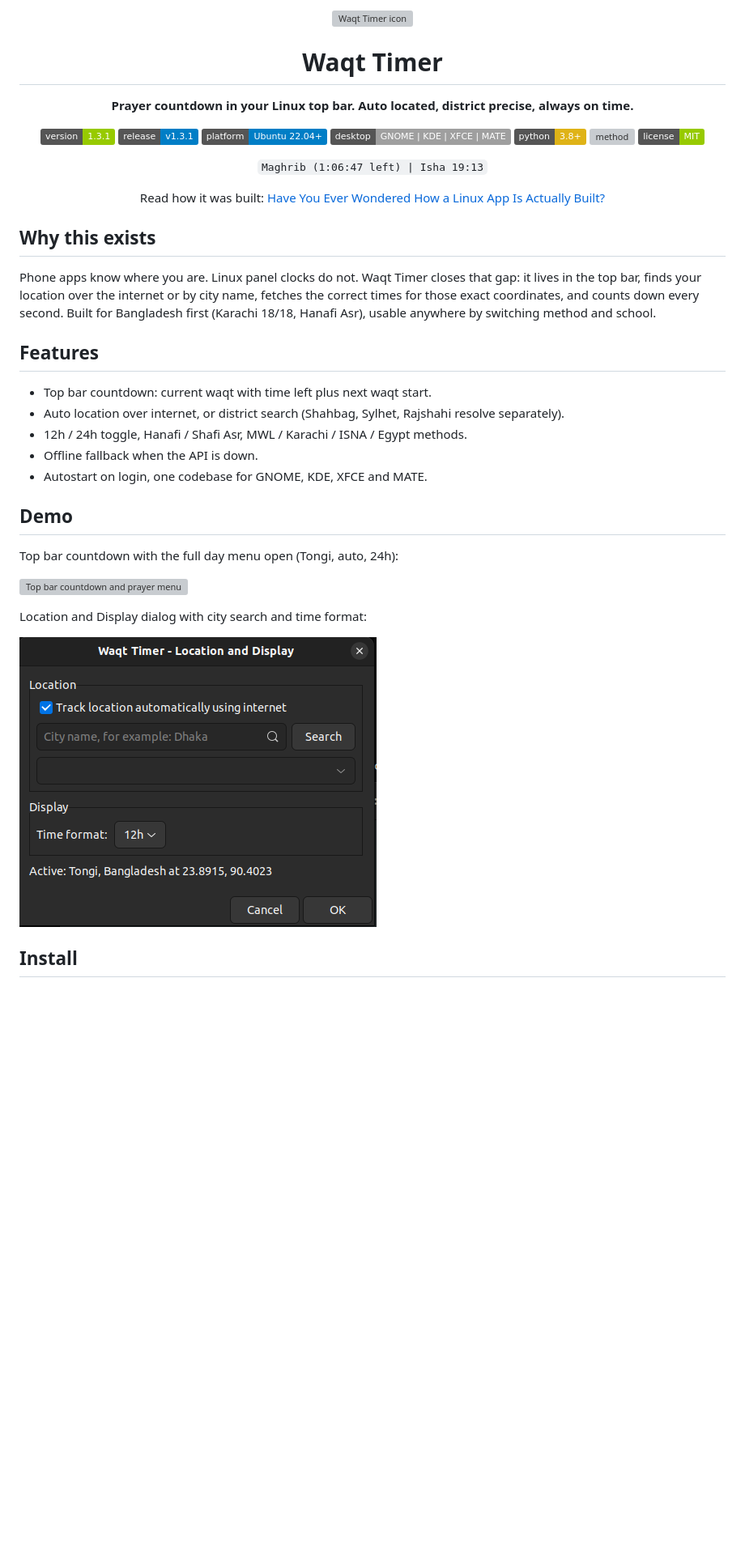
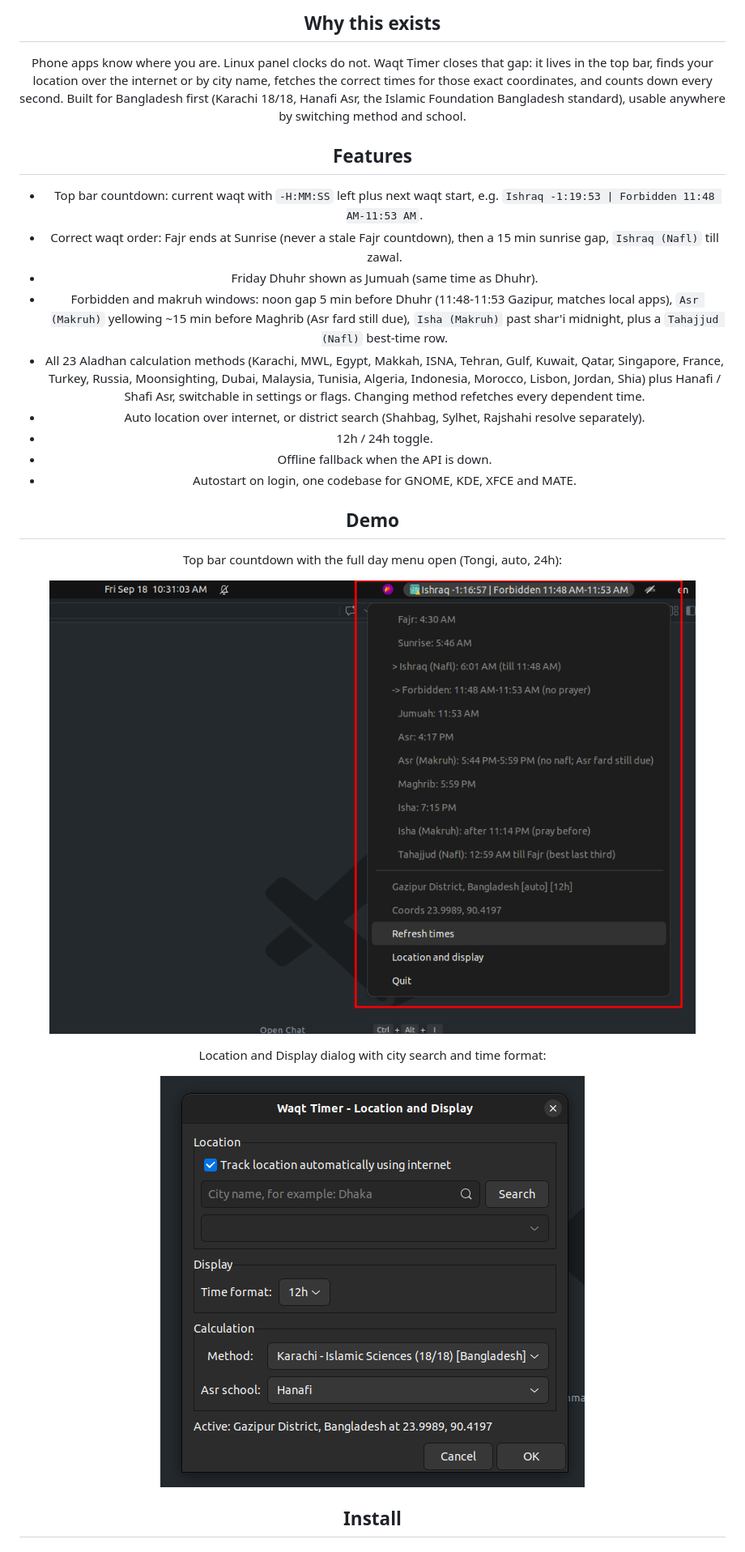
Before and after one commit to ahmedfahad04/waqt-timer, a Markdown page: README.md, the part around the change printed below. Shown: that part at 81% size. GitHub-like rendering; pictures changed too: images/demo_image_3.png (added), images/demo_image_4.png (added); badges without logos; blank space fills up the shorter version; grey boxes are pictures that could not be loaded.

```diff
--- a/README.md
+++ b/README.md
@@ -1,34 +1,18 @@
 <div align="center">
-
-<img src="pkg/usr/share/icons/hicolor/scalable/apps/waqt-timer.svg" width="96" alt="Waqt Timer icon" />
-
-# Waqt Timer
-
-**Prayer countdown in your Linux top bar. Auto located, district precise, always on time.**
-
-[![version](https://img.shields.io/badge/version-1.3.1-green)](CHANGELOG.md)
-[![release](https://img.shields.io/badge/release-v1.3.1-blue)](https://github.com/ahmedfahad04/waqt-timer/releases/tag/v1.3.1)
-[![platform](https://img.shields.io/badge/platform-Ubuntu%2022.04%2B-blue)](https://ubuntu.com)
-[![desktop](https://img.shields.io/badge/desktop-GNOME%20%7C%20KDE%20%7C%20XFCE%20%7C%20MATE-lightgrey)](#)
-[![python](https://img.shields.io/badge/python-3.8%2B-yellow)](https://www.python.org)
-[![method](https://img.shields.io/badge/method-Karachi%2018%2F18%20Hanafi-orange)](#configuration)
-[![license](https://img.shields.io/badge/license-MIT-green)](LICENSE)
-
-`Maghrib (1:06:47 left) | Isha 19:13`
-
-Read how it was built: [Have You Ever Wondered How a Linux App Is Actually Built?](https://medium.com/@ahmedfahad04/have-you-ever-wondered-how-a-linux-app-is-actually-built-let-us-dismantle-the-myth-cbf00114090a)
-
-</div>
 
 ## Why this exists
 
-Phone apps know where you are. Linux panel clocks do not. Waqt Timer closes that gap: it lives in the top bar, finds your location over the internet or by city name, fetches the correct times for those exact coordinates, and counts down every second. Built for Bangladesh first (Karachi 18/18, Hanafi Asr), usable anywhere by switching method and school.
+Phone apps know where you are. Linux panel clocks do not. Waqt Timer closes that gap: it lives in the top bar, finds your location over the internet or by city name, fetches the correct times for those exact coordinates, and counts down every second. Built for Bangladesh first (Karachi 18/18, Hanafi Asr, the Islamic Foundation Bangladesh standard), usable anywhere by switching method and school.
 
 ## Features
 
-- Top bar countdown: current waqt with time left plus next waqt start.
+- Top bar countdown: current waqt with `-H:MM:SS` left plus next waqt start, e.g. `Ishraq -1:19:53 | Forbidden 11:48 AM-11:53 AM`.
+- Correct waqt order: Fajr ends at Sunrise (never a stale Fajr countdown), then a 15 min sunrise gap, `Ishraq (Nafl)` till zawal.
+- Friday Dhuhr shown as Jumuah (same time as Dhuhr).
+- Forbidden and makruh windows: noon gap 5 min before Dhuhr (11:48-11:53 Gazipur, matches local apps), `Asr (Makruh)` yellowing ~15 min before Maghrib (Asr fard still due), `Isha (Makruh)` past shar'i midnight, plus a `Tahajjud (Nafl)` best-time row.
+- All 23 Aladhan calculation methods (Karachi, MWL, Egypt, Makkah, ISNA, Tehran, Gulf, Kuwait, Qatar, Singapore, France, Turkey, Russia, Moonsighting, Dubai, Malaysia, Tunisia, Algeria, Indonesia, Morocco, Lisbon, Jordan, Shia) plus Hanafi / Shafi Asr, switchable in settings or flags. Changing method refetches every dependent time.
 - Auto location over internet, or district search (Shahbag, Sylhet, Rajshahi resolve separately).
-- 12h / 24h toggle, Hanafi / Shafi Asr, MWL / Karachi / ISNA / Egypt methods.
+- 12h / 24h toggle.
 - Offline fallback when the API is down.
 - Autostart on login, one codebase for GNOME, KDE, XFCE and MATE.
 
@@ -36,11 +20,11 @@ Phone apps know where you are. Linux panel clocks do not. Waqt Timer closes that
 
 Top bar countdown with the full day menu open (Tongi, auto, 24h):
 
-![Top bar countdown and prayer menu](images/demo_image.png)
+![Top bar countdown and prayer menu](images/demo_image_3.png)
 
 Location and Display dialog with city search and time format:
 
-![Location and display settings](images/demo_image_2.png)
+![Location and display settings](images/demo_image_4.png)
 
 ## Install
 
```
Also changed, not shown: other parts of README.md (+15 -13 lines), CHANGELOG.md (+34 -0 lines), MEDIUM-BLOG.md (deleted, +0 -106 lines), 4 other files.
